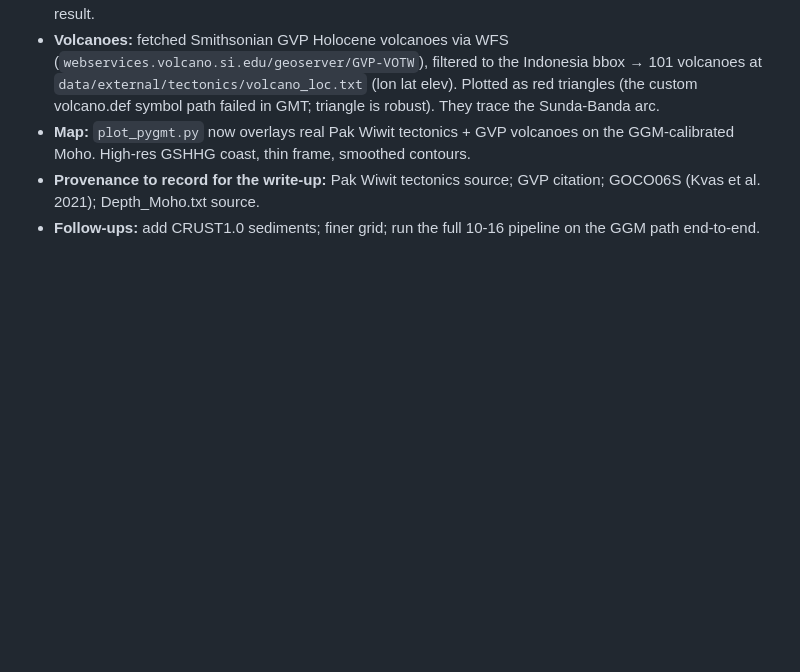
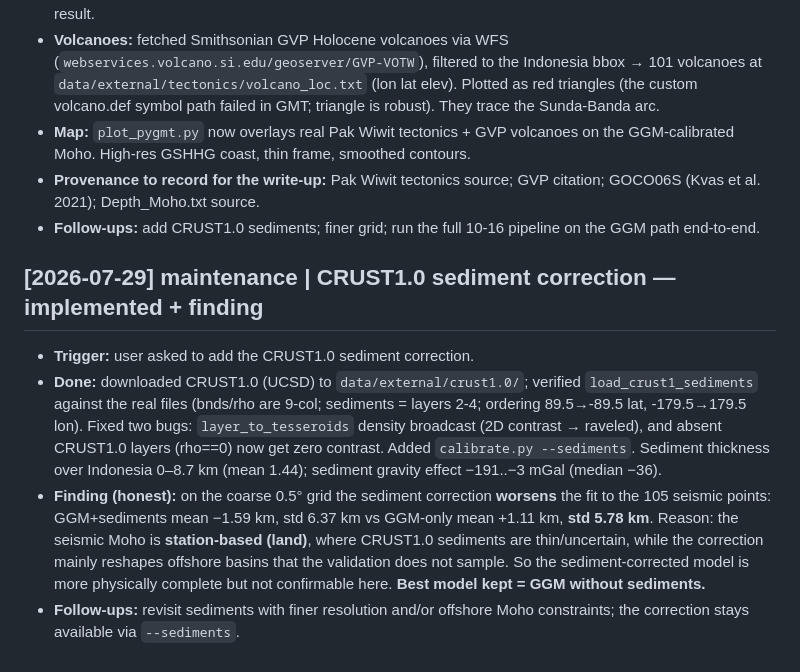
Before and after one commit to maswiet/fbt-gravity-seismicity, a Markdown page: .brain/wiki/log.md, the part around the change. Drawn GitHub-style; blank space fills up the shorter version.

Commit message:
brain: record CRUST1.0 sediment correction + land-validation finding
Co-Authored-By: Claude Opus 4.8 <noreply@anthropic.com>

```diff
--- a/.brain/wiki/log.md
+++ b/.brain/wiki/log.md
@@ -113,3 +113,10 @@ Allowed types: `setup`, `ingest`, `query`, `lint`, `maintenance`, `export`, `imp
 - **Map:** `plot_pygmt.py` now overlays real Pak Wiwit tectonics + GVP volcanoes on the GGM-calibrated Moho. High-res GSHHG coast, thin frame, smoothed contours.
 - **Provenance to record for the write-up:** Pak Wiwit tectonics source; GVP citation; GOCO06S (Kvas et al. 2021); Depth_Moho.txt source.
 - **Follow-ups:** add CRUST1.0 sediments; finer grid; run the full 10-16 pipeline on the GGM path end-to-end.
+
+## [2026-07-29] maintenance | CRUST1.0 sediment correction — implemented + finding
+
+- **Trigger:** user asked to add the CRUST1.0 sediment correction.
+- **Done:** downloaded CRUST1.0 (UCSD) to `data/external/crust1.0/`; verified `load_crust1_sediments` against the real files (bnds/rho are 9-col; sediments = layers 2-4; ordering 89.5→-89.5 lat, -179.5→179.5 lon). Fixed two bugs: `layer_to_tesseroids` density broadcast (2D contrast → raveled), and absent CRUST1.0 layers (rho==0) now get zero contrast. Added `calibrate.py --sediments`. Sediment thickness over Indonesia 0–8.7 km (mean 1.44); sediment gravity effect −191..−3 mGal (median −36).
+- **Finding (honest):** on the coarse 0.5° grid the sediment correction **worsens** the fit to the 105 seismic points: GGM+sediments mean −1.59 km, std 6.37 km vs GGM-only mean +1.11 km, **std 5.78 km**. Reason: the seismic Moho is **station-based (land)**, where CRUST1.0 sediments are thin/uncertain, while the correction mainly reshapes offshore basins that the validation does not sample. So the sediment-corrected model is more physically complete but not confirmable here. **Best model kept = GGM without sediments.**
+- **Follow-ups:** revisit sediments with finer resolution and/or offshore Moho constraints; the correction stays available via `--sediments`.
```
